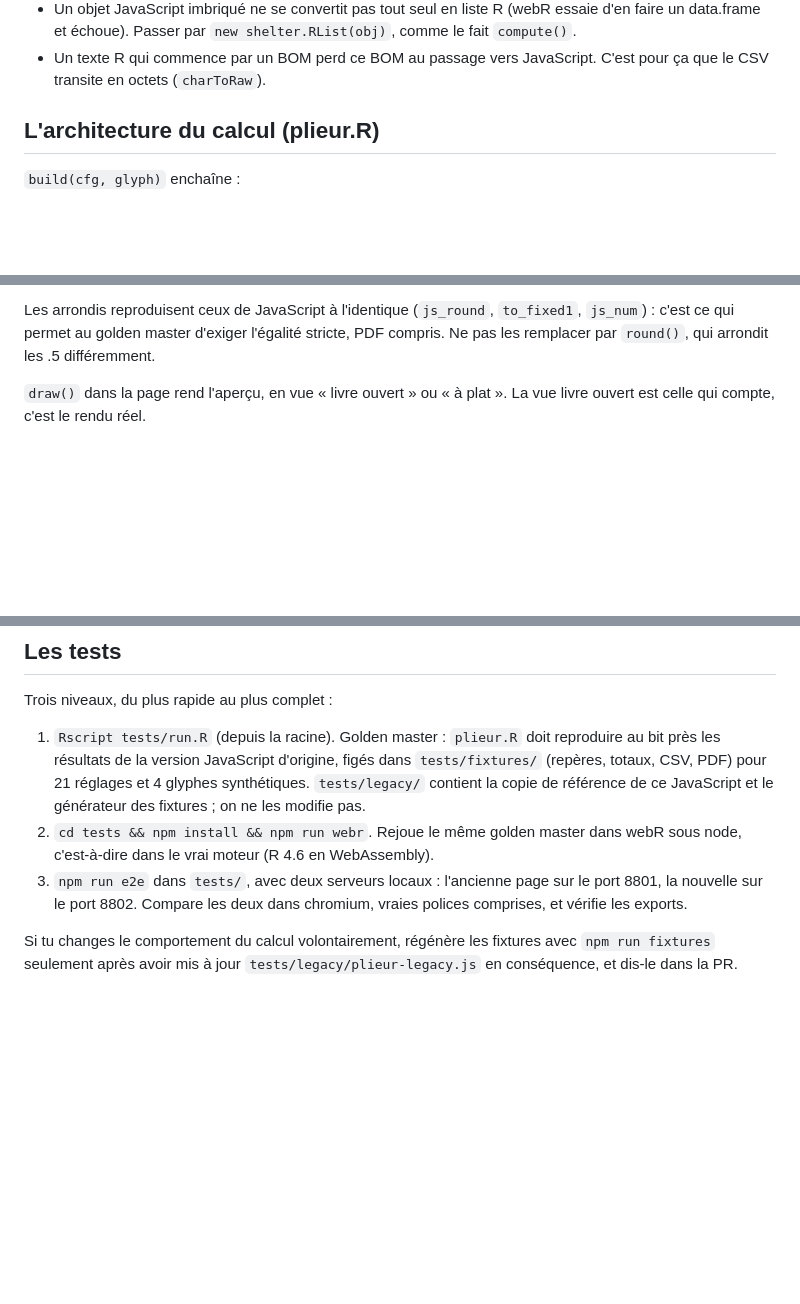
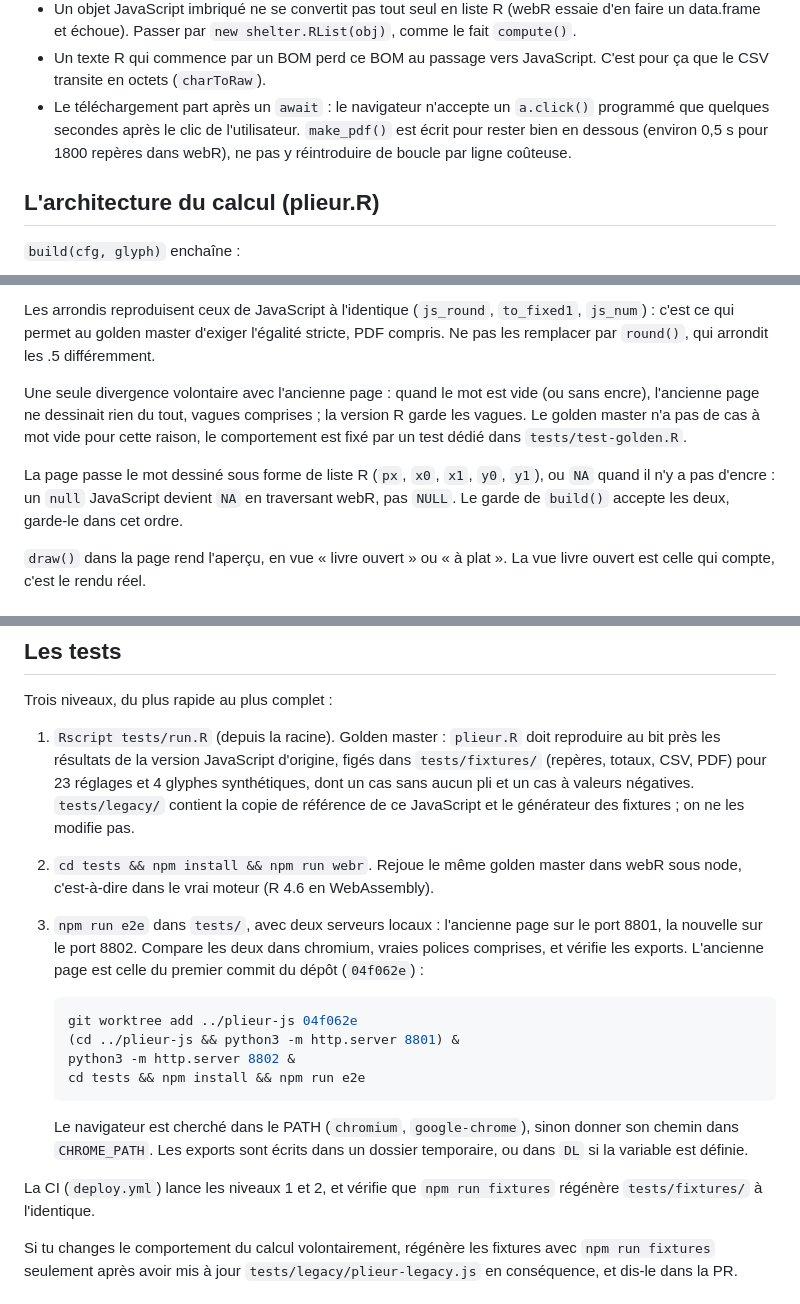
Before and after one commit to VincentGuyader/millefeuille, a Markdown page: CLAUDE.md, 3 parts joined by grey strips. Rendered like a GitHub page; blank space fills up the shorter version.

Commit message:
docs: divergence mot vide, glyphe NA, e2e depuis un worktree
Claude-Session: https://claude.ai/code/session_01MoLiyXspYx9zme5jUnnk5X

````diff
--- a/CLAUDE.md
+++ b/CLAUDE.md
@@ -43,6 +43,10 @@ Conséquences à connaître :
   fait `compute()`.
 - Un texte R qui commence par un BOM perd ce BOM au passage vers JavaScript. C'est
   pour ça que le CSV transite en octets (`charToRaw`).
+- Le téléchargement part après un `await` : le navigateur n'accepte un `a.click()`
+  programmé que quelques secondes après le clic de l'utilisateur. `make_pdf()` est
+  écrit pour rester bien en dessous (environ 0,5 s pour 1800 repères dans webR),
+  ne pas y réintroduire de boucle par ligne coûteuse.
 
 ## L'architecture du calcul (plieur.R)
 
@@ -64,6 +68,15 @@ Conséquences à connaître :
 Les arrondis reproduisent ceux de JavaScript à l'identique (`js_round`, `to_fixed1`,
 `js_num`) : c'est ce qui permet au golden master d'exiger l'égalité stricte, PDF
 compris. Ne pas les remplacer par `round()`, qui arrondit les .5 différemment.
+
+Une seule divergence volontaire avec l'ancienne page : quand le mot est vide (ou sans
+encre), l'ancienne page ne dessinait rien du tout, vagues comprises ; la version R
+garde les vagues. Le golden master n'a pas de cas à mot vide pour cette raison, le
+comportement est fixé par un test dédié dans `tests/test-golden.R`.
+
+La page passe le mot dessiné sous forme de liste R (`px`, `x0`, `x1`, `y0`, `y1`), ou
+`NA` quand il n'y a pas d'encre : un `null` JavaScript devient `NA` en traversant webR,
+pas `NULL`. Le garde de `build()` accepte les deux, garde-le dans cet ordre.
 
 `draw()` dans la page rend l'aperçu, en vue « livre ouvert » ou « à plat ». La vue
 livre ouvert est celle qui compte, c'est le rendu réel.
@@ -94,14 +107,29 @@ Trois niveaux, du plus rapide au plus complet :
 
 1. `Rscript tests/run.R` (depuis la racine). Golden master : `plieur.R` doit reproduire
    au bit près les résultats de la version JavaScript d'origine, figés dans
-   `tests/fixtures/` (repères, totaux, CSV, PDF) pour 21 réglages et 4 glyphes
-   synthétiques. `tests/legacy/` contient la copie de référence de ce JavaScript et le
+   `tests/fixtures/` (repères, totaux, CSV, PDF) pour 23 réglages et 4 glyphes
+   synthétiques, dont un cas sans aucun pli et un cas à valeurs négatives. `tests/legacy/` contient la copie de référence de ce JavaScript et le
    générateur des fixtures ; on ne les modifie pas.
 2. `cd tests && npm install && npm run webr`. Rejoue le même golden master dans webR
    sous node, c'est-à-dire dans le vrai moteur (R 4.6 en WebAssembly).
 3. `npm run e2e` dans `tests/`, avec deux serveurs locaux : l'ancienne page sur le
    port 8801, la nouvelle sur le port 8802. Compare les deux dans chromium, vraies
-   polices comprises, et vérifie les exports.
+   polices comprises, et vérifie les exports. L'ancienne page est celle du premier
+   commit du dépôt (`04f062e`) :
+
+   ```sh
+   git worktree add ../plieur-js 04f062e
+   (cd ../plieur-js && python3 -m http.server 8801) &
+   python3 -m http.server 8802 &
+   cd tests && npm install && npm run e2e
+   ```
+
+   Le navigateur est cherché dans le PATH (`chromium`, `google-chrome`), sinon donner
+   son chemin dans `CHROME_PATH`. Les exports sont écrits dans un dossier temporaire,
+   ou dans `DL` si la variable est définie.
+
+La CI (`deploy.yml`) lance les niveaux 1 et 2, et vérifie que `npm run fixtures`
+régénère `tests/fixtures/` à l'identique.
 
 Si tu changes le comportement du calcul volontairement, régénère les fixtures avec
 `npm run fixtures` seulement après avoir mis à jour `tests/legacy/plieur-legacy.js` en
````
